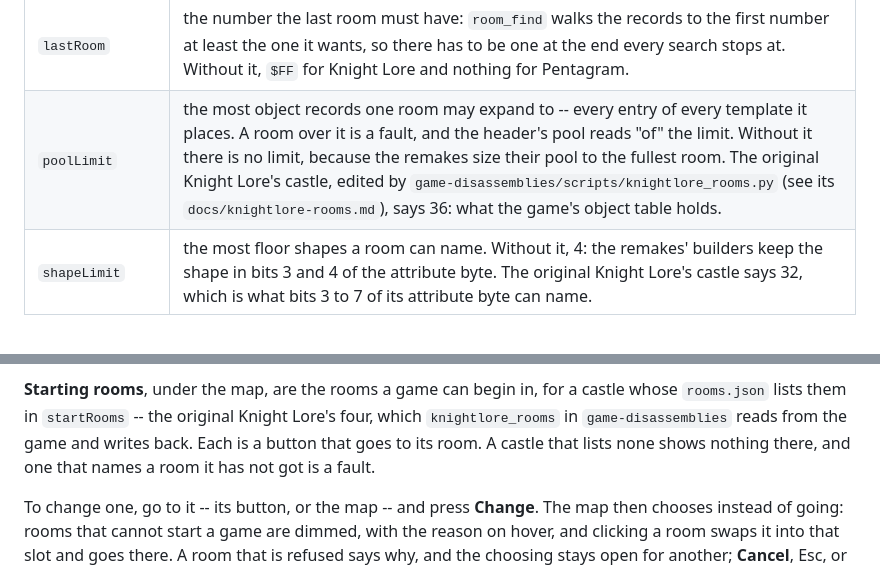
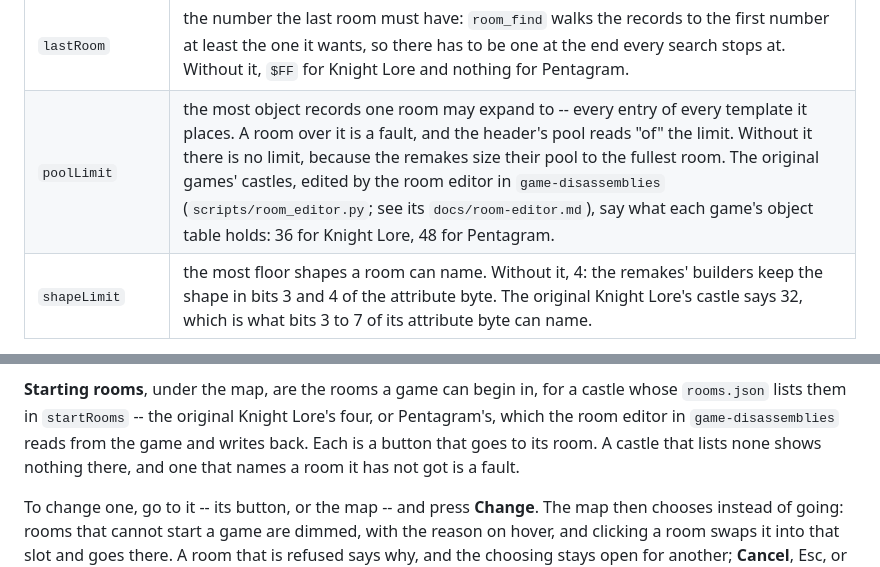
Before and after one commit to jonsole/zx-spectrum-emulator, a Markdown page: examples/filmation/room-designer.md, 2 parts joined by grey strips. GitHub-like rendering.

Commit message:
Point game-disassemblies at the room editor that serves Pentagram too, and say so in the room designer's guide
The Knight Lore room editor in game-disassemblies is now the room editor,
room_editor.py and room_editor.js, and opens either game's snapshot; the
guide's two mentions of it name the new files and give each game's pool.

Co-Authored-By: Claude Opus 5.5 <noreply@anthropic.com>

```diff
--- a/examples/filmation/room-designer.md
+++ b/examples/filmation/room-designer.md
@@ -78,7 +78,7 @@ In `rooms.json`:
 | `exits` | `"table"`: every scenery entry is two bytes in the record, a template and a destination, and a doorway leads to the room its `destination` names. **0 is a room** there, unlike Pentagram's byte, so a doorway walled up says `"destination": null` (or has no destination at all). Anything that is not a doorway carries no destination -- the builder refuses one. Without the key, Knight Lore's grid and Pentagram's byte apply as above. |
 | `sceneryPerRoom` | the most scenery entries a room may hold. Without it, 7, or 8 for Pentagram. |
 | `lastRoom` | the number the last room must have: `room_find` walks the records to the first number at least the one it wants, so there has to be one at the end every search stops at. Without it, `$FF` for Knight Lore and nothing for Pentagram. |
-| `poolLimit` | the most object records one room may expand to -- every entry of every template it places. A room over it is a fault, and the header's pool reads "of" the limit. Without it there is no limit, because the remakes size their pool to the fullest room. The original Knight Lore's castle, edited by `game-disassemblies/scripts/knightlore_rooms.py` (see its `docs/knightlore-rooms.md`), says 36: what the game's object table holds. |
+| `poolLimit` | the most object records one room may expand to -- every entry of every template it places. A room over it is a fault, and the header's pool reads "of" the limit. Without it there is no limit, because the remakes size their pool to the fullest room. The original games' castles, edited by the room editor in `game-disassemblies` (`scripts/room_editor.py`; see its `docs/room-editor.md`), say what each game's object table holds: 36 for Knight Lore, 48 for Pentagram. |
 | `shapeLimit` | the most floor shapes a room can name. Without it, 4: the remakes' builders keep the shape in bits 3 and 4 of the attribute byte. The original Knight Lore's castle says 32, which is what bits 3 to 7 of its attribute byte can name. |
 
 And in `templates.json`:
@@ -410,8 +410,8 @@ them wraps round its edge, so the walk lays it out as exactly that grid.
 
 **Starting rooms**, under the map, are the rooms a game can begin in, for a
 castle whose `rooms.json` lists them in `startRooms` -- the original Knight
-Lore's four, which `knightlore_rooms` in `game-disassemblies` reads from the
-game and writes back. Each is a button that goes to its room. A castle that
+Lore's four, or Pentagram's, which the room editor in `game-disassemblies`
+reads from the game and writes back. Each is a button that goes to its room. A castle that
 lists none shows nothing there, and one that names a room it has not got is a
 fault.
 
```
